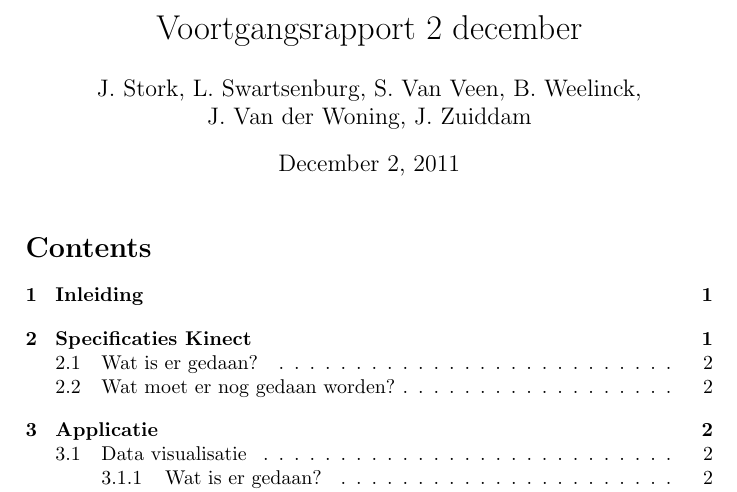
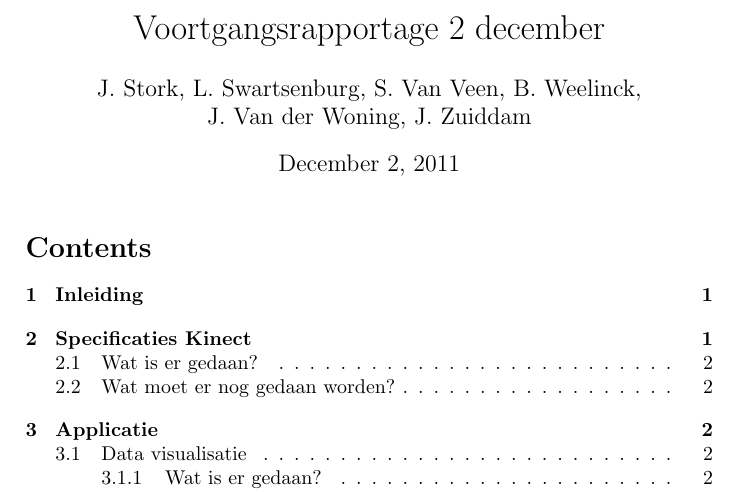
Before and after one commit to joristork/kinect, a LaTeX document (report/voortgangsrapportage/voortgangsrapportage.tex): part of page 1 of 3, cut so that both start at the same text. Compiled offline with pdfLaTeX.

Commit message:
Small change

```diff
--- a/report/voortgangsrapportage/voortgangsrapportage.tex
+++ b/report/voortgangsrapportage/voortgangsrapportage.tex
@@ -6,7 +6,7 @@
 \author{
   J.\ Stork, L.\ Swartsenburg,  S.\ Van Veen, B.\ Weelinck,\and J.\ Van der Woning, J.\ Zuiddam
 } % Normally, you would use \and s only, not ',' s, but this looks better.
-\title{Voortgangsrapport 2 december}
+\title{Voortgangsrapportage 2 december}
 \begin{document}
 \maketitle
 \tableofcontents
```
Also changed, not shown: report/voortgangsrapportage/voortgangsrapportage.pdf.
